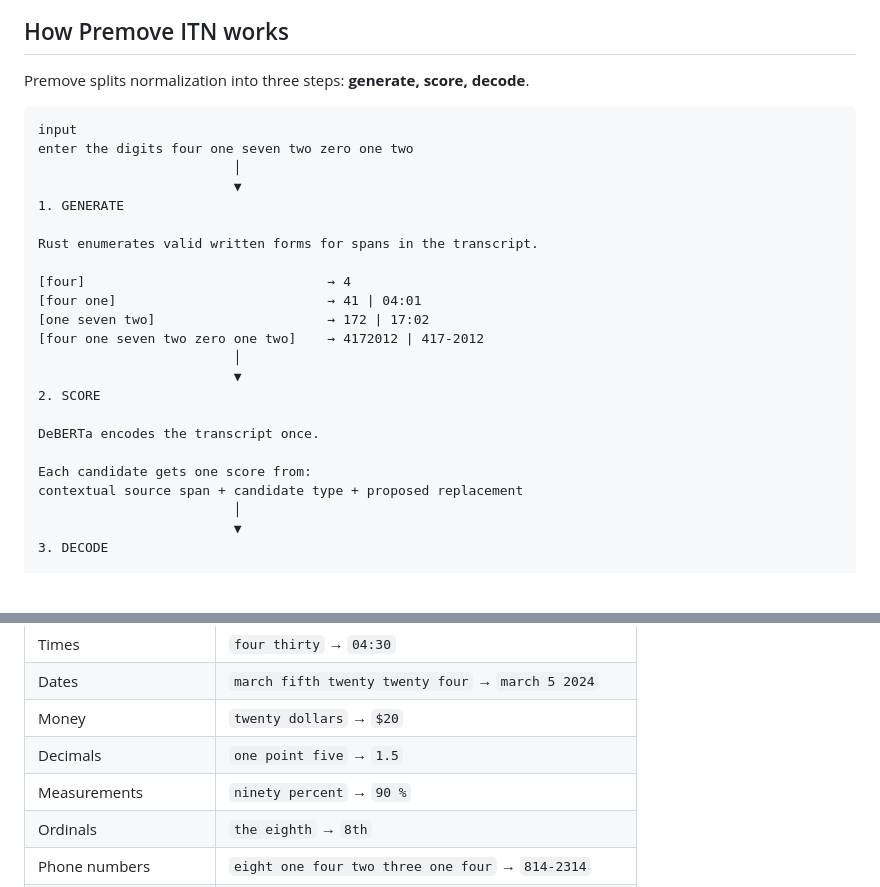
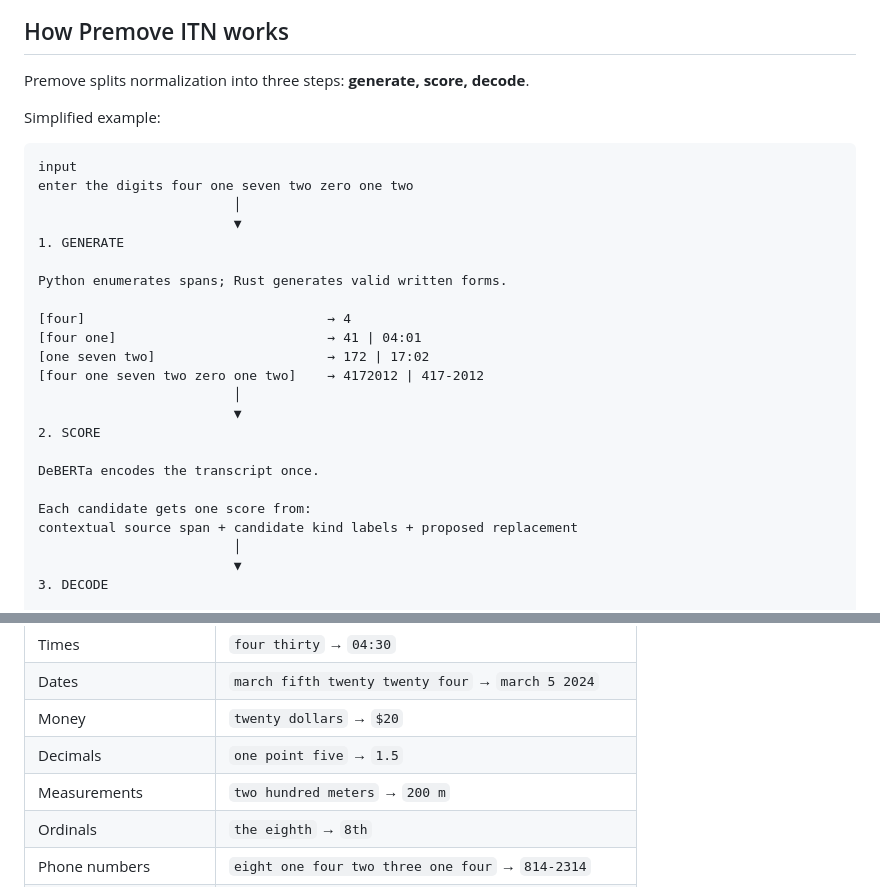
Before and after one commit to premove-ai/premove-itn, a Markdown page: README.md, 2 parts joined by grey strips. Drawn GitHub-style; blank space fills up the shorter version.

````diff
--- a/README.md
+++ b/README.md
@@ -100,6 +103,8 @@ only to decide which one fits the context. An exact decoder handles the rest.
 
 Premove splits normalization into three steps: **generate, score, decode**.
 
+Simplified example:
+
 ```text
 input
 enter the digits four one seven two zero one two
@@ -107,7 +112,7 @@ enter the digits four one seven two zero one two
                          ▼
 1. GENERATE
 
-Rust enumerates valid written forms for spans in the transcript.
+Python enumerates spans; Rust generates valid written forms.
 
 [four]                               → 4
 [four one]                           → 41 | 04:01
@@ -120,7 +125,7 @@ Rust enumerates valid written forms for spans in the transcript.
 DeBERTa encodes the transcript once.
 
 Each candidate gets one score from:
-contextual source span + candidate type + proposed replacement
+contextual source span + candidate kind labels + proposed replacement
                          │
                          ▼
 3. DECODE
@@ -148,7 +153,7 @@ Premove covers English structured values commonly needed by voice agents:
 | Dates | `march fifth twenty twenty four` → `march 5 2024` |
 | Money | `twenty dollars` → `$20` |
 | Decimals | `one point five` → `1.5` |
-| Measurements | `ninety percent` → `90 %` |
+| Measurements | `two hundred meters` → `200 m` |
 | Ordinals | `the eighth` → `8th` |
 | Phone numbers | `eight one four two three one four` → `814-2314` |
 | Email and URLs | `support at example dot com` → `support@example.com` |
````
Also changed, not shown: other parts of README.md (+22 -9 lines).
